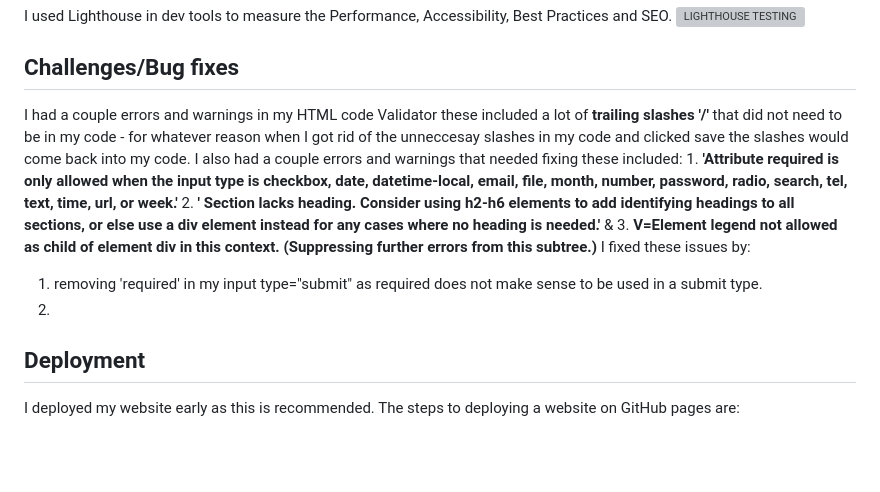
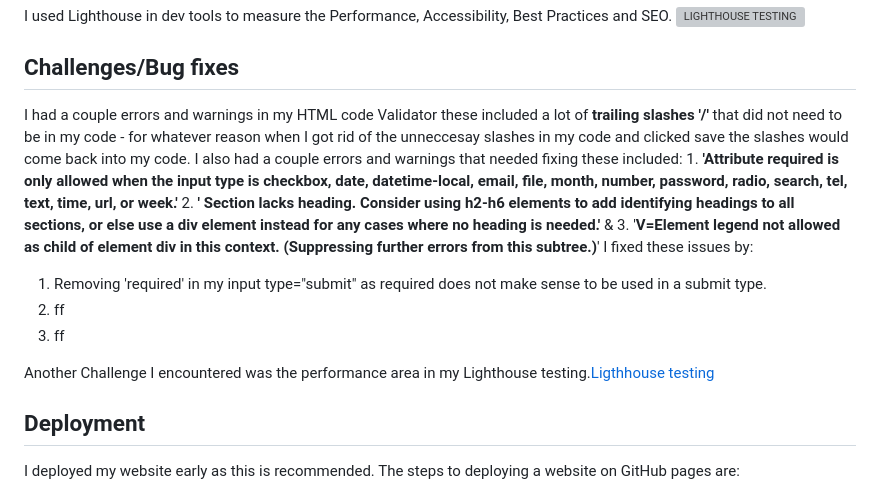
Before and after one commit to BreakellrZ/Escape_Room, a Markdown page: readme.md, the part around the change. Drawn GitHub-style; blank space fills up the shorter version; grey boxes are pictures that could not be loaded.

Commit message:
Added to Challenges/bug fixes

```diff
--- a/readme.md
+++ b/readme.md
@@ -109,11 +109,15 @@ I used Lighthouse in dev tools to measure the Performance, Accessibility, Best P
 
 
 ## Challenges/Bug fixes
-I had a couple errors and warnings in my HTML code Validator these included a lot of **trailing slashes '/'** that did not need to be in my code - for whatever reason when I got rid of the unneccesay slashes in my code and clicked save the slashes would come back into my code. I also had a couple errors and warnings that needed fixing these included: 1. **'Attribute required is only allowed when the input type is checkbox, date, datetime-local, email, file, month, number, password, radio, search, tel, text, time, url, or week.'**  2. **' Section lacks heading. Consider using h2-h6 elements to add identifying headings to all sections, or else use a div element instead for any cases where no heading is needed.'** & 3. **V=Element legend not allowed as child of element div in this context. (Suppressing further errors from this subtree.)**
+I had a couple errors and warnings in my HTML code Validator these included a lot of **trailing slashes '/'** that did not need to be in my code - for whatever reason when I got rid of the unneccesay slashes in my code and clicked save the slashes would come back into my code. I also had a couple errors and warnings that needed fixing these included: 1. **'Attribute required is only allowed when the input type is checkbox, date, datetime-local, email, file, month, number, password, radio, search, tel, text, time, url, or week.'**  2. **' Section lacks heading. Consider using h2-h6 elements to add identifying headings to all sections, or else use a div element instead for any cases where no heading is needed.'** & 3. '**V=Element legend not allowed as child of element div in this context. (Suppressing further errors from this subtree.)**'
  I fixed these issues by:
 
-1. removing 'required' in my input type="submit" as required does not make sense to be used in a submit type.
-2.
+1. Removing 'required' in my input type="submit" as required does not make sense to be used in a submit type.
+2. ff
+3. ff
+
+Another Challenge I encountered was the performance area in my Lighthouse testing.[Ligthhouse testing](documentation/lighthouse.png)
+
 
 ## Deployment
 
```
Also changed, not shown: documentation/lighthouse.png (added).
